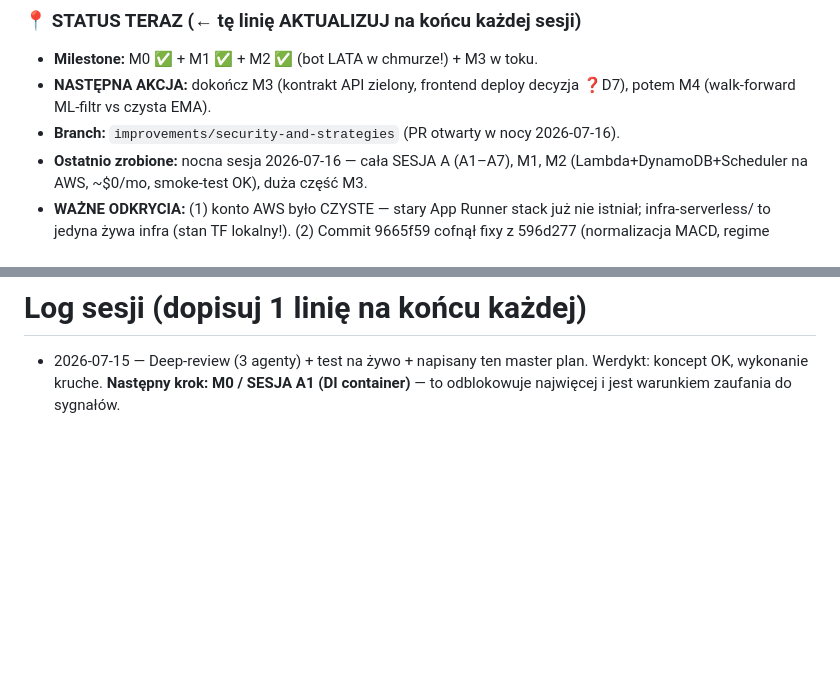
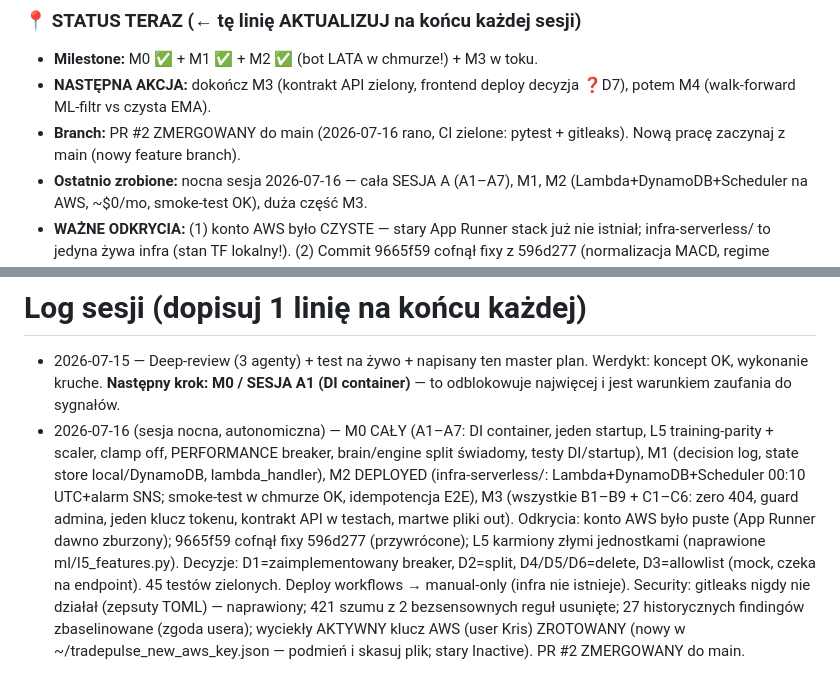
Before and after one commit to KrisRz/TradePulse.AI, a Markdown page: plan.md, 2 parts joined by grey strips. Rendered like a GitHub page; blank space fills up the shorter version.

Commit message:
📋 plan.md: post-merge status update (M0–M3 done, PR #2 merged, security notes)
Co-Authored-By: Claude Fable 5 <noreply@anthropic.com>

```diff
--- a/plan.md
+++ b/plan.md
@@ -20,7 +20,8 @@
 - **Milestone:** M0 ✅ + M1 ✅ + M2 ✅ (bot LATA w chmurze!) + M3 w toku.
 - **NASTĘPNA AKCJA:** dokończ M3 (kontrakt API zielony, frontend deploy decyzja ❓D7),
   potem M4 (walk-forward ML-filtr vs czysta EMA).
-- **Branch:** `improvements/security-and-strategies` (PR otwarty w nocy 2026-07-16).
+- **Branch:** PR #2 ZMERGOWANY do main (2026-07-16 rano, CI zielone: pytest + gitleaks).
+  Nową pracę zaczynaj z main (nowy feature branch).
 - **Ostatnio zrobione:** nocna sesja 2026-07-16 — cała SESJA A (A1–A7), M1, M2
   (Lambda+DynamoDB+Scheduler na AWS, ~$0/mo, smoke-test OK), duża część M3.
 - **WAŻNE ODKRYCIA:** (1) konto AWS było CZYSTE — stary App Runner stack już
@@ -454,3 +455,20 @@ frontend się builduje. Problem = wykonanie, nie koncept.
 - 2026-07-15 — Deep-review (3 agenty) + test na żywo + napisany ten master plan.
   Werdykt: koncept OK, wykonanie kruche. **Następny krok: M0 / SESJA A1 (DI
   container)** — to odblokowuje najwięcej i jest warunkiem zaufania do sygnałów.
+- 2026-07-16 (sesja nocna, autonomiczna) — M0 CAŁY (A1–A7: DI container,
+  jeden startup, L5 training-parity + scaler, clamp off, PERFORMANCE breaker,
+  brain/engine split świadomy, testy DI/startup), M1 (decision log, state
+  store local/DynamoDB, lambda_handler), M2 DEPLOYED (infra-serverless/:
+  Lambda+DynamoDB+Scheduler 00:10 UTC+alarm SNS; smoke-test w chmurze OK,
+  idempotencja E2E), M3 (wszystkie B1–B9 + C1–C6: zero 404, guard admina,
+  jeden klucz tokenu, kontrakt API w testach, martwe pliki out). Odkrycia:
+  konto AWS było puste (App Runner dawno zburzony); 9665f59 cofnął fixy
+  596d277 (przywrócone); L5 karmiony złymi jednostkami (naprawione
+  ml/l5_features.py). Decyzje: D1=zaimplementowany breaker, D2=split,
+  D4/D5/D6=delete, D3=allowlist (mock, czeka na endpoint). 45 testów
+  zielonych. Deploy workflows → manual-only (infra nie istnieje). Security:
+  gitleaks nigdy nie działał (zepsuty TOML) — naprawiony; 421 szumu z 2
+  bezsensownych reguł usunięte; 27 historycznych findingów zbaselinowane
+  (zgoda usera); wyciekły AKTYWNY klucz AWS (user Kris) ZROTOWANY (nowy w
+  ~/tradepulse_new_aws_key.json — podmień i skasuj plik; stary Inactive).
+  PR #2 ZMERGOWANY do main.
```
Also changed, not shown: other parts of plan.md (+16 -16 lines).
